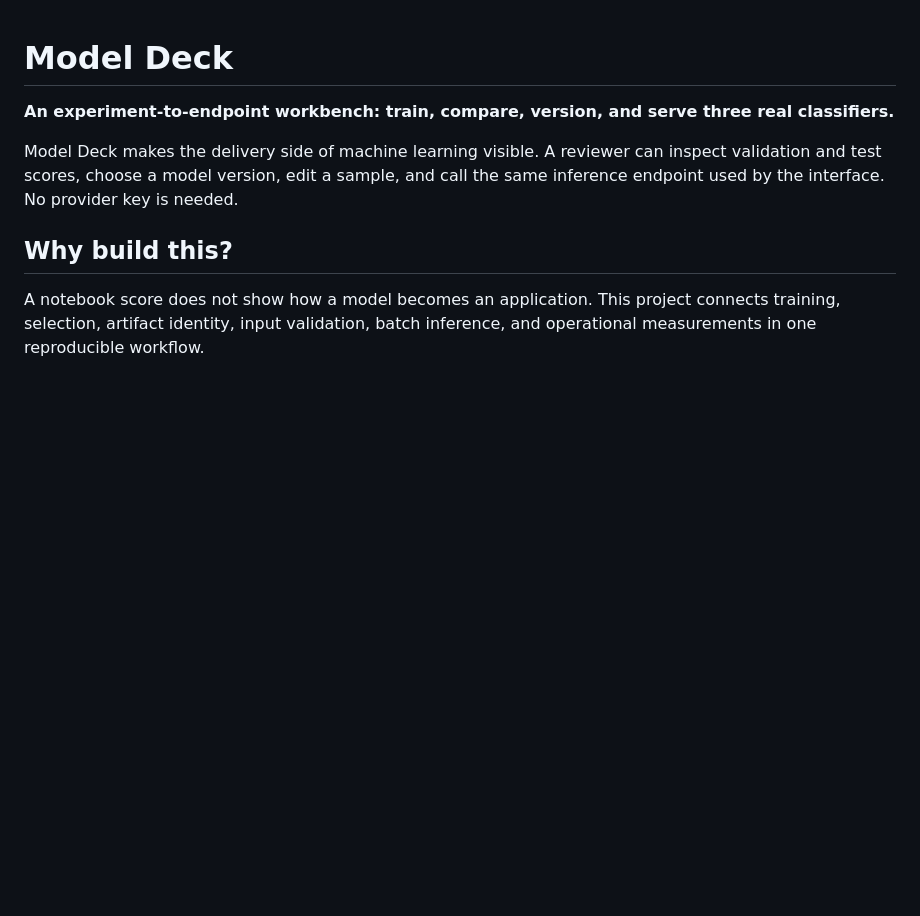
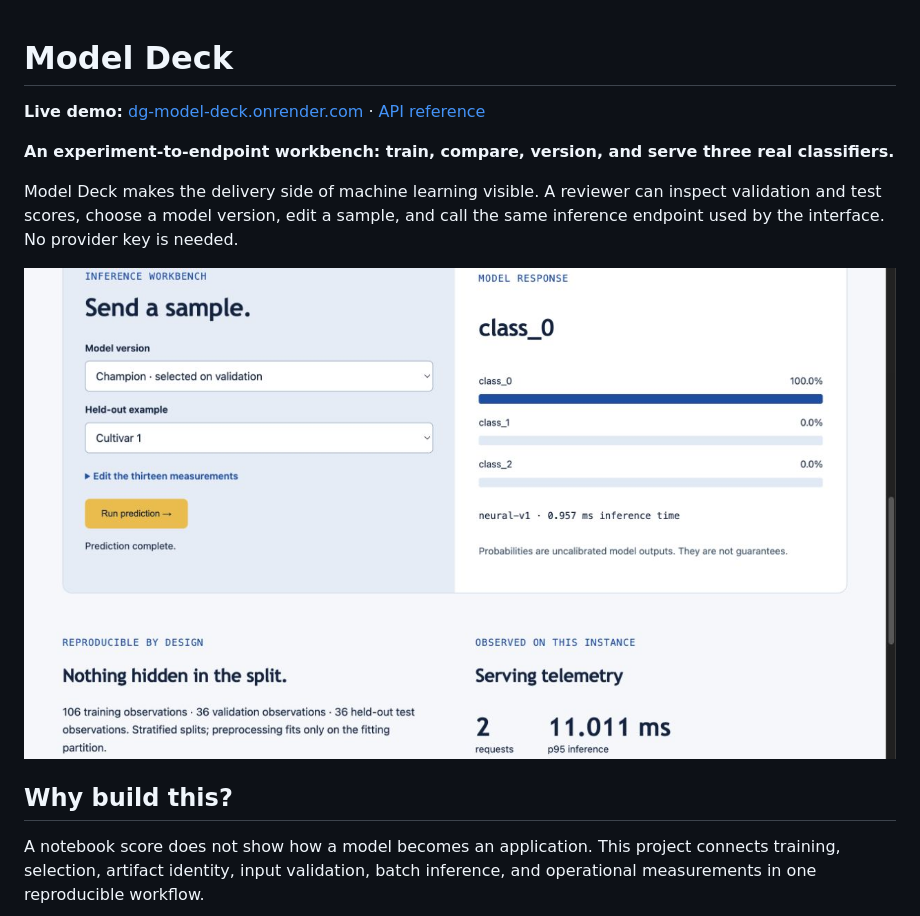
Before and after one commit to dgexplores/model-deck, a Markdown page: README.md, the part around the change. Drawn GitHub-style; pictures changed too: docs/model-workbench.png (added); blank space fills up the shorter version.

Commit message:
Document verified live workbench and improve control typography

```diff
--- a/README.md
+++ b/README.md
@@ -1,8 +1,12 @@
 # Model Deck
+
+**Live demo:** [dg-model-deck.onrender.com](https://dg-model-deck.onrender.com) · [API reference](https://dg-model-deck.onrender.com/docs)
 
 **An experiment-to-endpoint workbench: train, compare, version, and serve three real classifiers.**
 
 Model Deck makes the delivery side of machine learning visible. A reviewer can inspect validation and test scores, choose a model version, edit a sample, and call the same inference endpoint used by the interface. No provider key is needed.
+
+![Model workbench](docs/model-workbench.png)
 
 ## Why build this?
 
```
Also changed, not shown: 1 other file.
